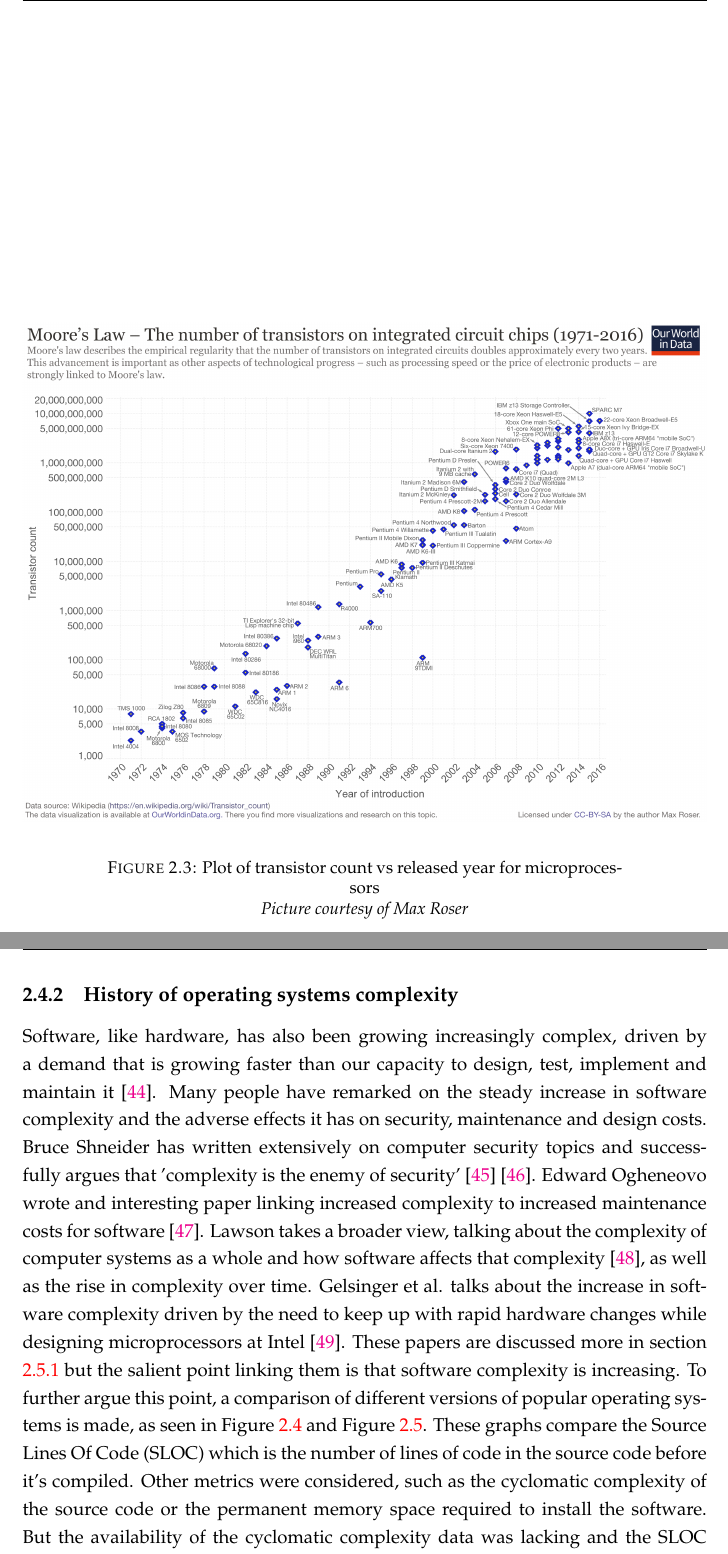
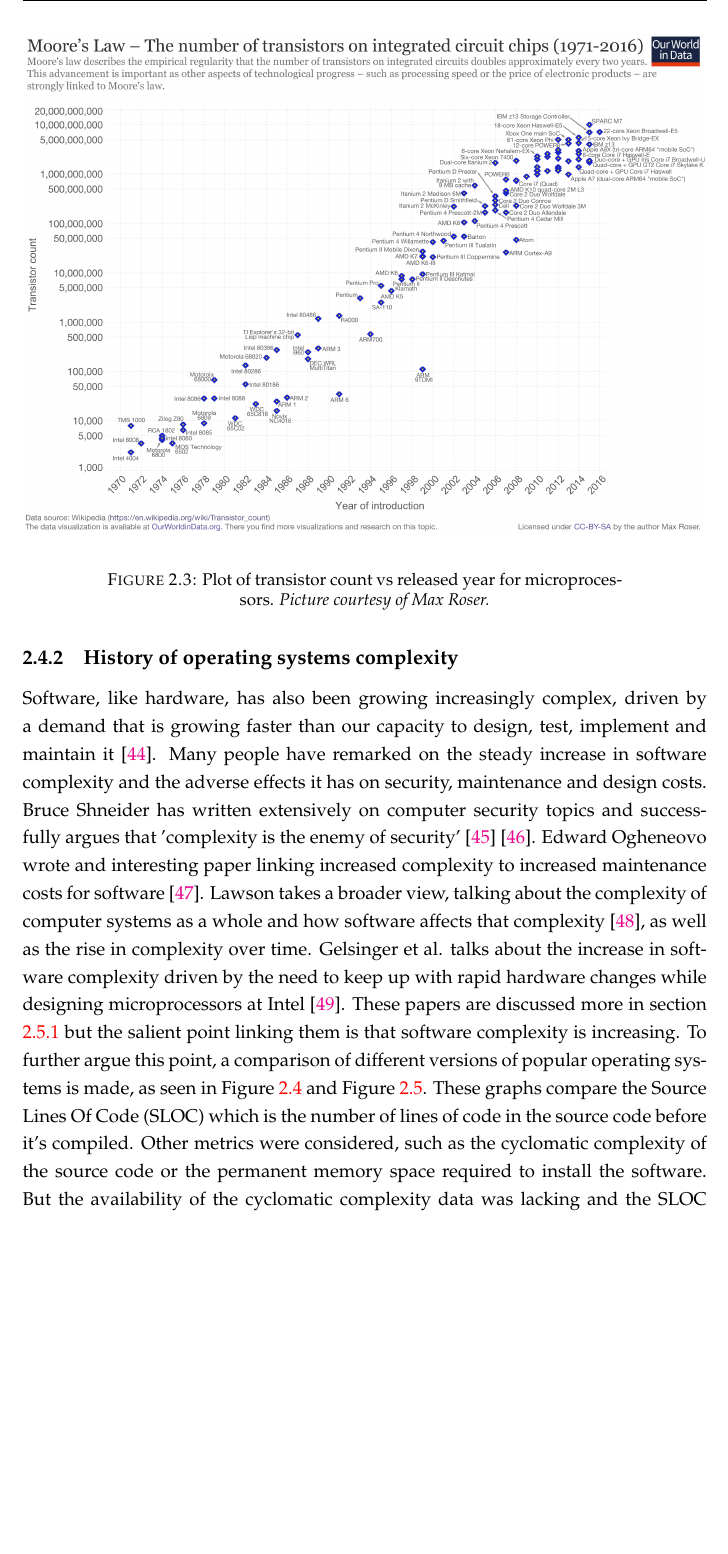
Before and after one commit to Alien2080/honours-thesis, a LaTeX thesis (main.tex, which reads Chapters/Chapter2.tex): two parts of pages 24 and 25 of 101 before the commit and part of page 24 of 100 after it, the two joined at a grey line, cut so that both start at the same text, the shorter picture padded with empty space. Compiled offline with pdfLaTeX.

Commit message:
fix funny caption line breaking

```diff
--- a/Chapters/Chapter2.tex
+++ b/Chapters/Chapter2.tex
@@ -123,7 +123,7 @@
 \begin{figure} \begin{center}
 \includegraphics[width=1\linewidth]{pics/moore_law}
 \end{center}
-\caption{Plot of transistor count vs released year for microprocessors\\ \textit{\small{Picture courtesy of Max Roser}}}
+\caption{Plot of transistor count vs released year for microprocessors. \textit{\small{Picture courtesy of Max Roser.}}}
 \label{tran_count_over_time}
 \end{figure}
 
```
